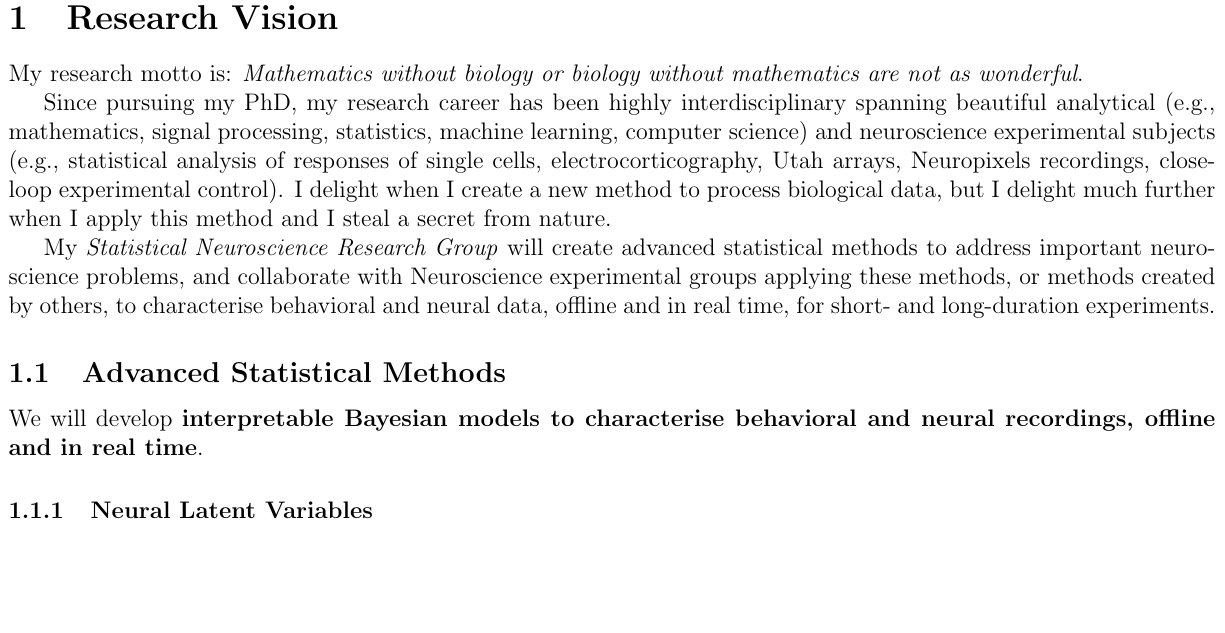
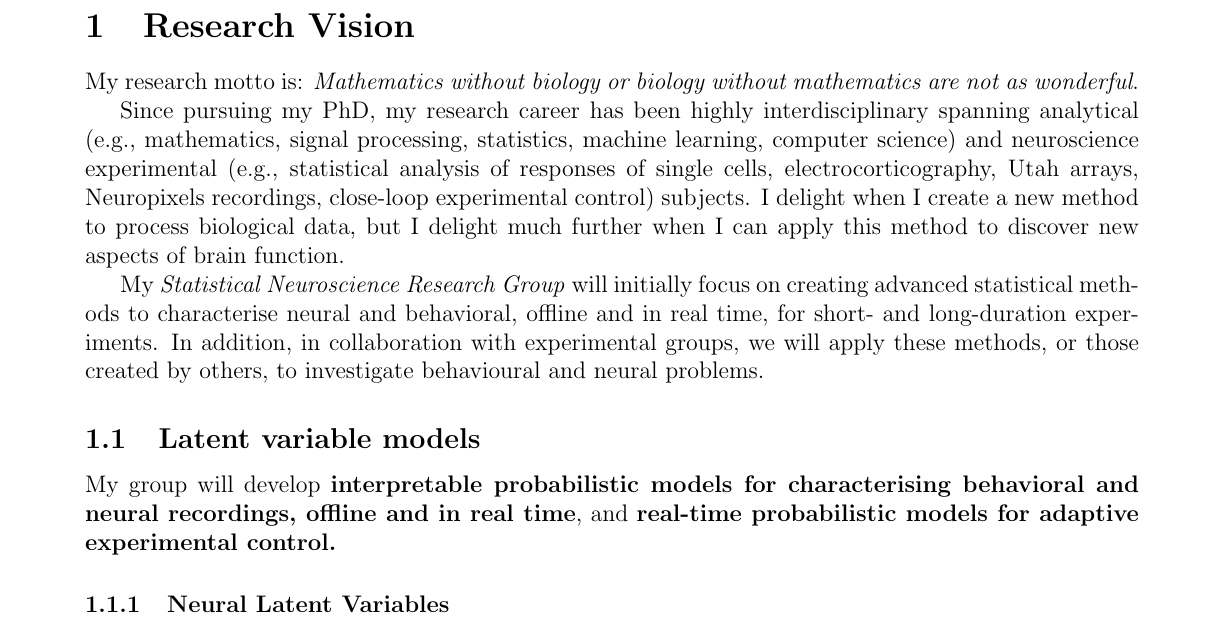
Before and after one commit to joacorapela/nppCDB202607, a LaTeX document (application/rapelaVisionStmt.tex): part of the page before the commit and part of page 1 of 2 after it, cut so that both start at the same text, the shorter picture padded with empty space. Compiled offline with pdfLaTeX.

Commit message:
Version beore large changes

```diff
--- a/application/rapelaVisionStmt.tex
+++ b/application/rapelaVisionStmt.tex
@@ -1,6 +1,8 @@
 \documentclass[12pt]{article}
 
-\usepackage[margin=1.5mm]{geometry}
+\usepackage[margin=1.5cm]{geometry}
+\usepackage[colorlinks]{hyperref}
+\usepackage{natbib}
 
 \title{Vision Statement}
 \author{Joaquín Rapela}
@@ -13,24 +17,25 @@ My research motto is: \textit{Mathematics without biology or biology without
 mathematics are not as wonderful}.
 
 Since pursuing my PhD, my research career has been highly interdisciplinary
-spanning beautiful analytical (e.g., mathematics, signal processing,
-statistics, machine learning, computer science) and neuroscience experimental
-subjects (e.g., statistical analysis of responses of single cells,
-electrocorticography, Utah arrays, Neuropixels recordings, close-loop
-experimental control). I delight when I create a new method to process
-biological data, but I delight much further when I apply this method and I
-steal a secret from nature.
+spanning analytical (e.g., mathematics, signal processing, statistics, machine
+learning, computer science) and neuroscience experimental (e.g., statistical
+analysis of responses of single cells, electrocorticography, Utah arrays,
+Neuropixels recordings, close-loop experimental control) subjects. I delight
+when I create a new method to process biological data, but I delight much
+further when I can apply this method to discover new aspects of brain function.
 
-My \emph{Statistical Neuroscience Research Group} will create advanced
-statistical methods to address important neuroscience problems, and collaborate
-with Neuroscience experimental groups applying these methods, or methods
-created by others, to characterise behavioral and neural data, offline and in
-real time, for short- and long-duration experiments.
+My \emph{Statistical Neuroscience Research Group} will initially focus on
+creating advanced statistical methods to characterise neural and behavioral,
+offline and in real time, for short- and long-duration experiments. In
+addition, in collaboration with experimental groups, we will apply these
+methods, or those created by others, to investigate behavioural and neural
+problems.
 
-\subsection{Advanced Statistical Methods}
+\subsection{Latent variable models}
 
-We will develop \textbf{interpretable Bayesian models to characterise
-behavioral and neural recordings, offline and in real time}.
+My group will develop \textbf{interpretable probabilistic models for
+characterising behavioral and neural recordings, offline and in real time}, and
+\textbf{real-time probabilistic models for adaptive experimental control.}
 
 \subsubsection{Neural Latent Variables}
 
```
Also changed, not shown: application/rapelaVisionStmt.tex (43 more changed lines).
